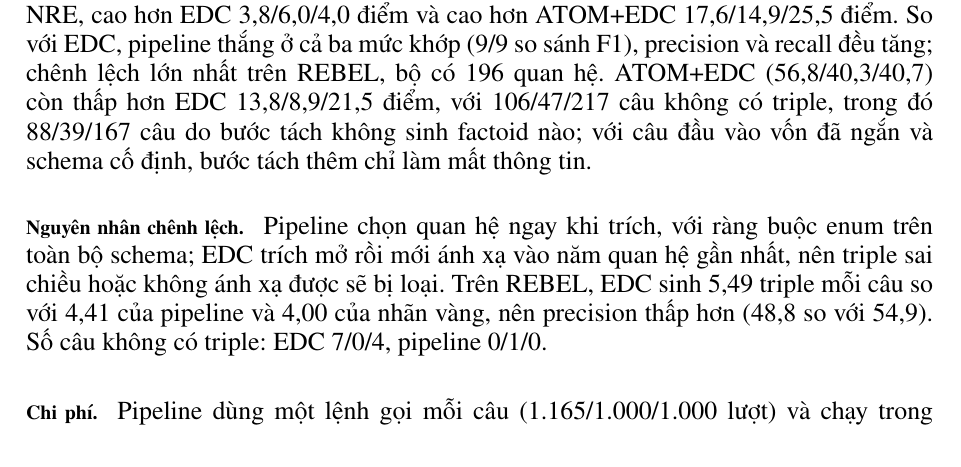
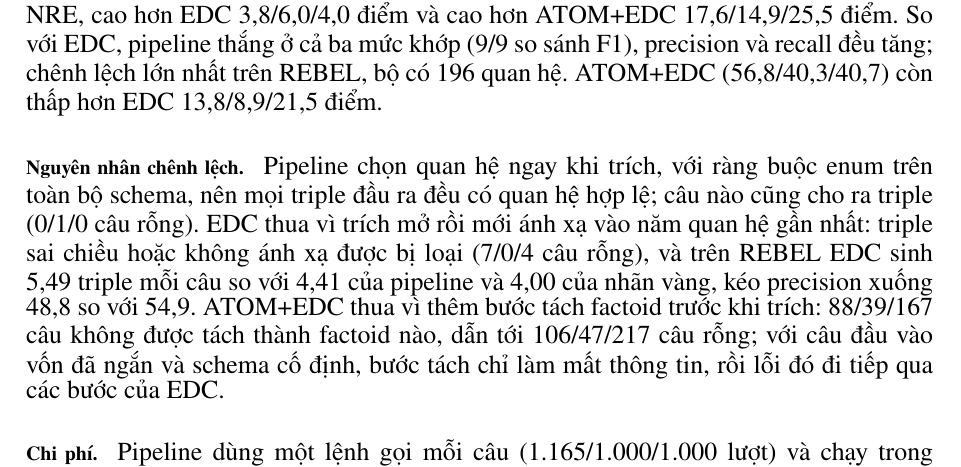
Before and after one commit to HgNam123456/kltn, a LaTeX thesis (docs/thesis/main.tex, which reads docs/thesis/content/Chương 4.tex): part of page 38 of 47, cut so that both start at the same text. Compiled offline with pdfLaTeX.

Commit message:
docs(thesis): chapter 4 explains the gap against both EDC and ATOM+EDC
Co-Authored-By: Claude Fable 5.1 <noreply@anthropic.com>

```diff
--- a/docs/thesis/content/Chương 4.tex
+++ b/docs/thesis/content/Chương 4.tex
@@ -307,12 +307,12 @@ Hình~\ref{fig:edc-f1} tóm tắt Partial F1 của ba hệ cùng chạy bằng G
 \paragraph*{So sánh với các baseline.}
 Pipeline đạt Partial F1 74,4/55,2/66,2 trên WebNLG/REBEL/Wiki-NRE, cao hơn EDC 3,8/6,0/4,0 điểm và cao hơn ATOM+EDC 17,6/14,9/25,5 điểm.
 So với EDC, pipeline thắng ở cả ba mức khớp (9/9 so sánh F1), precision và recall đều tăng; chênh lệch lớn nhất trên REBEL, bộ có 196 quan hệ.
-ATOM+EDC (56,8/40,3/40,7) còn thấp hơn EDC 13,8/8,9/21,5 điểm, với 106/47/217 câu không có triple, trong đó 88/39/167 câu do bước tách không sinh factoid nào; với câu đầu vào vốn đã ngắn và schema cố định, bước tách thêm chỉ làm mất thông tin.
+ATOM+EDC (56,8/40,3/40,7) còn thấp hơn EDC 13,8/8,9/21,5 điểm.
 
 \paragraph*{Nguyên nhân chênh lệch.}
-Pipeline chọn quan hệ ngay khi trích, với ràng buộc enum trên toàn bộ schema; EDC trích mở rồi mới ánh xạ vào năm quan hệ gần nhất, nên triple sai chiều hoặc không ánh xạ được sẽ bị loại.
-Trên REBEL, EDC sinh 5,49 triple mỗi câu so với 4,41 của pipeline và 4,00 của nhãn vàng, nên precision thấp hơn (48,8 so với 54,9).
-Số câu không có triple: EDC 7/0/4, pipeline 0/1/0.
+Pipeline chọn quan hệ ngay khi trích, với ràng buộc enum trên toàn bộ schema, nên mọi triple đầu ra đều có quan hệ hợp lệ; câu nào cũng cho ra triple (0/1/0 câu rỗng).
+EDC thua vì trích mở rồi mới ánh xạ vào năm quan hệ gần nhất: triple sai chiều hoặc không ánh xạ được bị loại (7/0/4 câu rỗng), và trên REBEL EDC sinh 5,49 triple mỗi câu so với 4,41 của pipeline và 4,00 của nhãn vàng, kéo precision xuống 48,8 so với 54,9.
+ATOM+EDC thua vì thêm bước tách factoid trước khi trích: 88/39/167 câu không được tách thành factoid nào, dẫn tới 106/47/217 câu rỗng; với câu đầu vào vốn đã ngắn và schema cố định, bước tách chỉ làm mất thông tin, rồi lỗi đó đi tiếp qua các bước của EDC.
 
 \paragraph*{Chi phí.}
 Pipeline dùng một lệnh gọi mỗi câu (1.165/1.000/1.000 lượt) và chạy trong 20/21/15 phút; EDC cần ít nhất hai lệnh gọi mỗi câu cộng mô hình nhúng 7B và chạy trong 50/61/41 phút; ATOM+EDC hơn bốn lệnh gọi mỗi câu, 119/135/101 phút.
```
Also changed, not shown: 1 other file.
